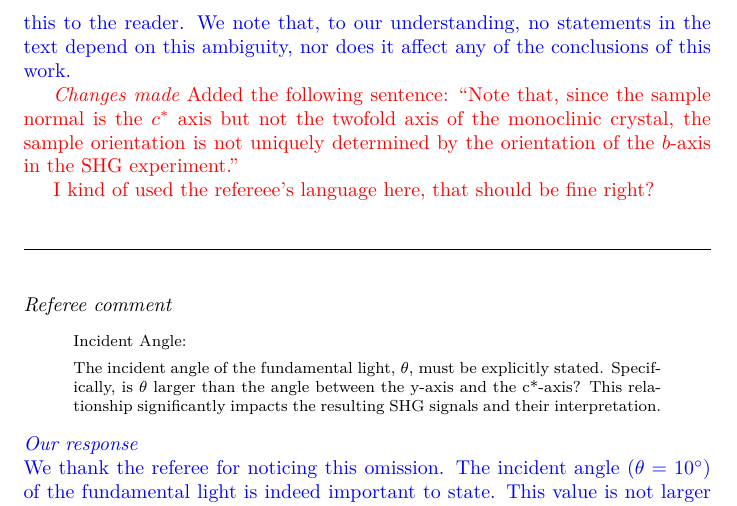
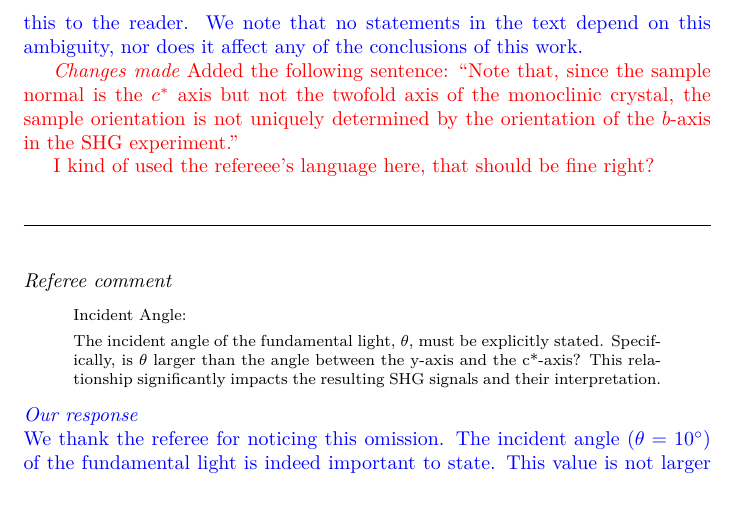
Before and after one commit to bfichera/response_natmat_CuBr2, a LaTeX document (src/main.tex, which reads src/resp/referee01/comment04.tex): part of page 6 of 16, cut so that both start at the same text. Compiled offline with XeLaTeX.

Commit message:
Update comment4 and comment5 slightly

```diff
--- a/src/resp/referee01/comment04.tex
+++ b/src/resp/referee01/comment04.tex
@@ -1,10 +1,12 @@
 We thank the referee for identifying this ambiguity.
 Indeed, the referee is correct that the sample orientation is not uniquely determined by the orientation of the b-axis.
 We have added an additional remark in the methods section to clarify this to the reader.
-We note that, to our understanding, no statements in the text depend on this ambiguity, nor does it affect any of the conclusions of this work.
+We note that no statements in the text depend on this ambiguity, nor does it affect any of the conclusions of this work.
 
 \begin{changesmade}
 Added the following sentence: ``Note that, since the sample normal is the $c^*$ axis but not the twofold axis of the monoclinic crystal, the sample orientation is not uniquely determined by the orientation of the $b$-axis in the \gls{shg} experiment.''
 \end{changesmade}
 
 \textcolor{red}{I kind of used the refereee's language here, that should be fine right?}
+% TODO
+% Thank about rewriting this
```
Also changed, not shown: src/resp/referee01/comment05.tex (+8 -0 lines).
